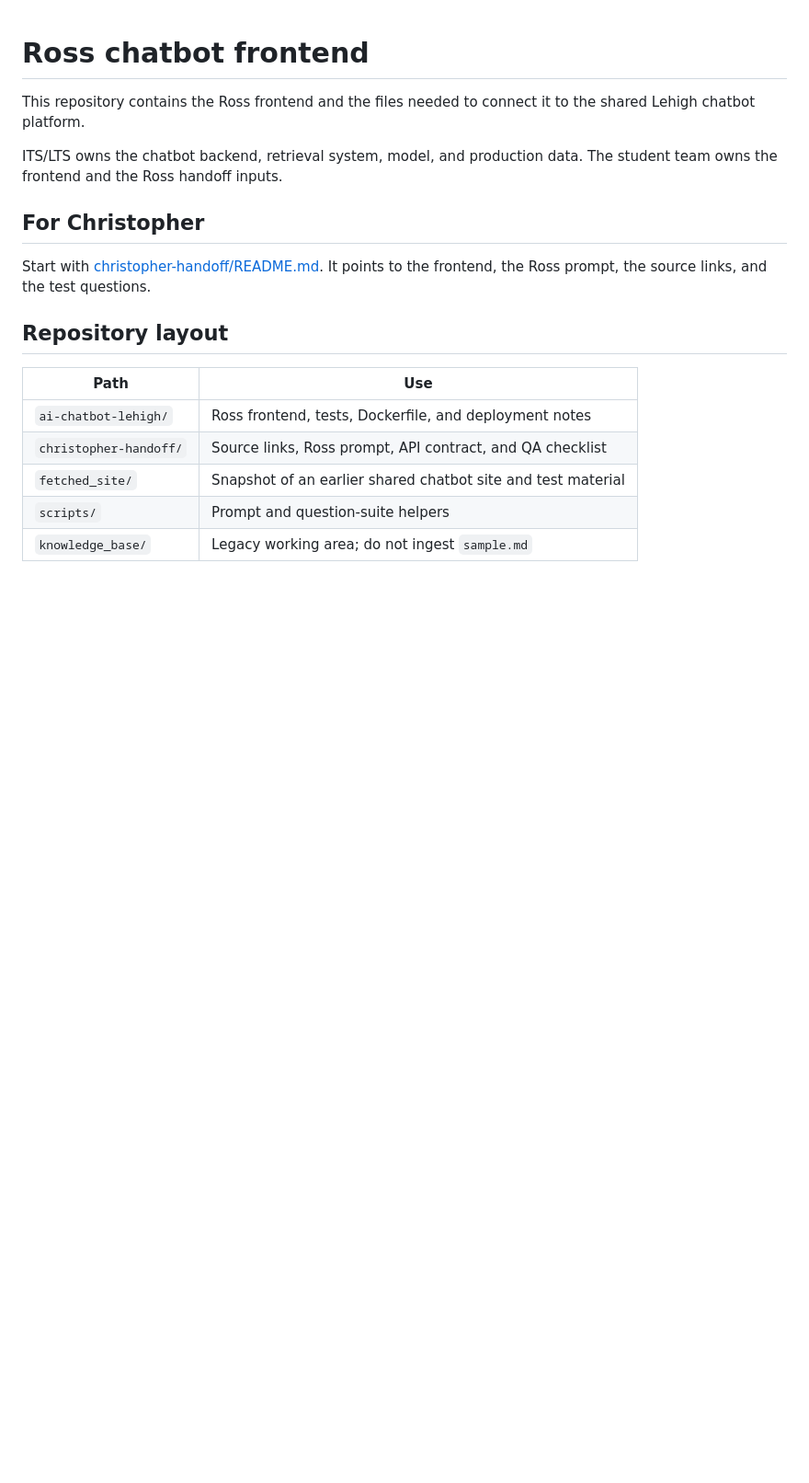
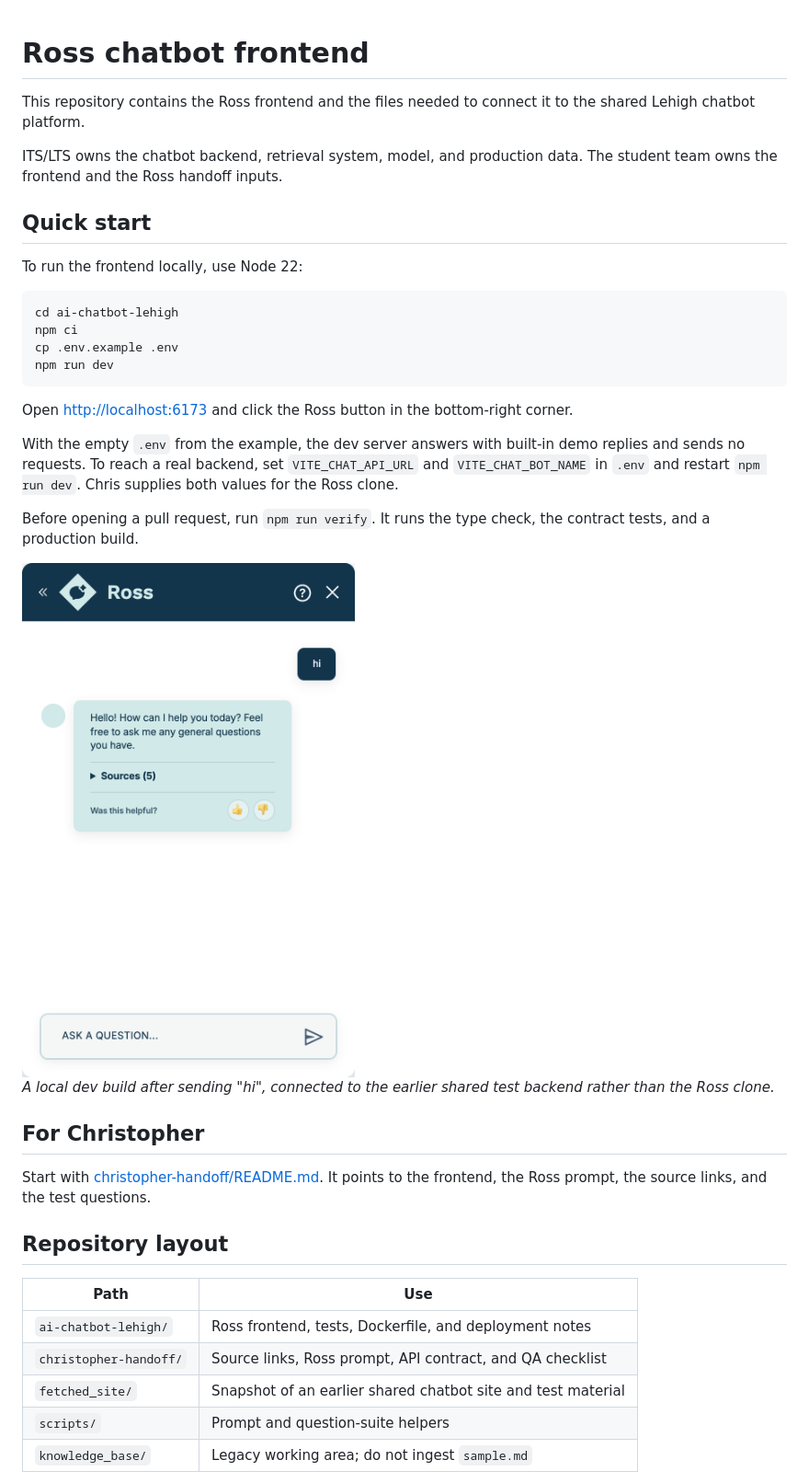
Before and after one commit to everett4320/AI_Chatbot_CSE280, a Markdown page: README.md, the part around the change. Shown at 92% size. Drawn GitHub-style; pictures changed too: docs/images/ross-hi.png (added); blank space fills up the shorter version.

Commit message:
Add a quick start and screenshot to the README
The README explained deployment config but not how to run the frontend
locally. Add a quick start (npm ci, copy .env.example, npm run dev) that
notes the demo-reply mode and where the real endpoint and bot slug come
from, plus a screenshot of the panel after sending "hi".

The screenshot was taken against the earlier shared test backend, and
the caption says so.

Co-Authored-By: Claude Opus 5 <noreply@anthropic.com>

````diff
--- a/README.md
+++ b/README.md
@@ -5,6 +5,33 @@ to the shared Lehigh chatbot platform.
 
 ITS/LTS owns the chatbot backend, retrieval system, model, and production data.
 The student team owns the frontend and the Ross handoff inputs.
+
+## Quick start
+
+To run the frontend locally, use Node 22:
+
+```bash
+cd ai-chatbot-lehigh
+npm ci
+cp .env.example .env
+npm run dev
+```
+
+Open <http://localhost:6173> and click the Ross button in the bottom-right
+corner.
+
+With the empty `.env` from the example, the dev server answers with built-in
+demo replies and sends no requests. To reach a real backend, set
+`VITE_CHAT_API_URL` and `VITE_CHAT_BOT_NAME` in `.env` and restart
+`npm run dev`. Chris supplies both values for the Ross clone.
+
+Before opening a pull request, run `npm run verify`. It runs the type check,
+the contract tests, and a production build.
+
+<img src="docs/images/ross-hi.png" alt="Ross chat panel after sending hi" width="400">
+
+*A local dev build after sending "hi", connected to the earlier shared test
+backend rather than the Ross clone.*
 
 ## For Christopher
 
````
